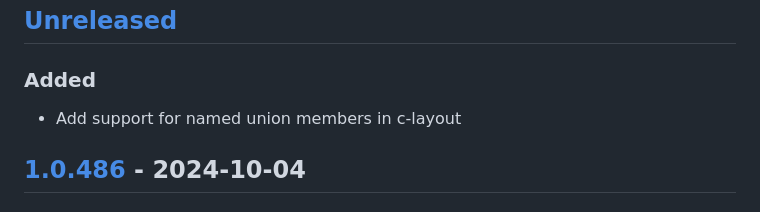
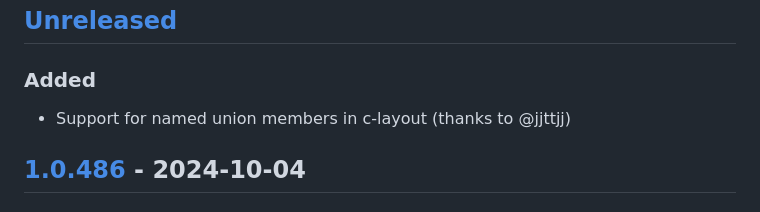
Before and after one commit to IGJoshua/coffi, a Markdown page: CHANGELOG.md, the part around the change. Rendered like a GitHub page.

Commit message:
Add thankyou for adding named union member support

```diff
--- a/CHANGELOG.md
+++ b/CHANGELOG.md
@@ -3,7 +3,7 @@ All notable changes to this project will be documented in this file. This change
 
 ## [Unreleased]
 ### Added
-- Add support for named union members in c-layout
+- Support for named union members in c-layout (thanks to @jjttjj)
 
 ## [1.0.486] - 2024-10-04
 ### Fixed
```
